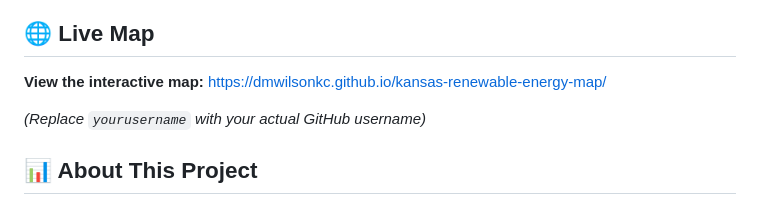
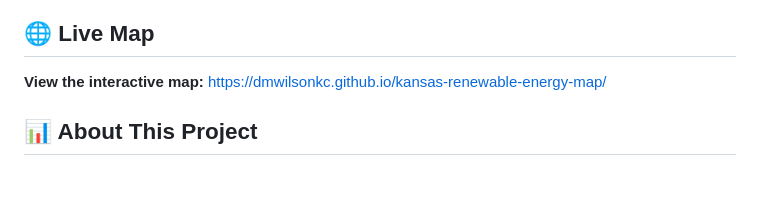
Before and after one commit to dmwilsonkc/kansas-renewable-energy-map, a Markdown page: README.md, the part around the change. GitHub-like rendering; blank space fills up the shorter version.

```diff
--- a/README.md
+++ b/README.md
@@ -5,8 +5,6 @@ An interactive web-based map displaying renewable energy development moratoriums
 ## 🌐 Live Map
 
 **View the interactive map:** [https://dmwilsonkc.github.io/kansas-renewable-energy-map/](https://dmwilsonkc.github.io/kansas-renewable-energy-map/)
-
-*(Replace `yourusername` with your actual GitHub username)*
 
 ## 📊 About This Project
 
```
